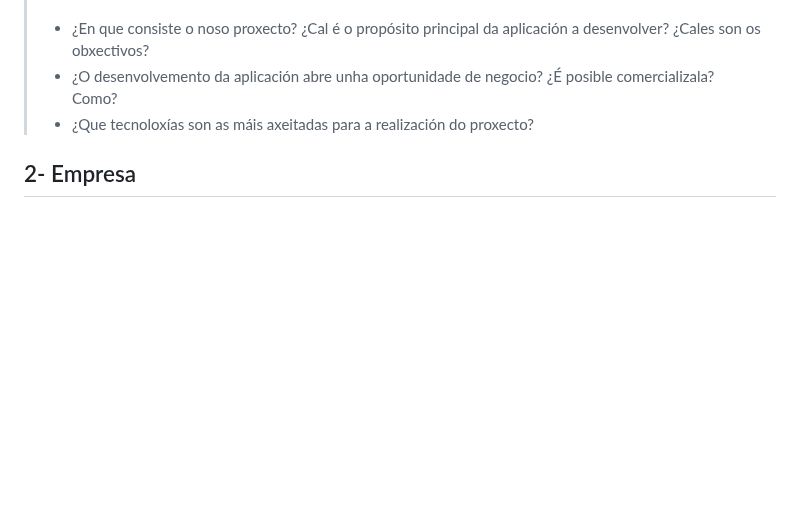
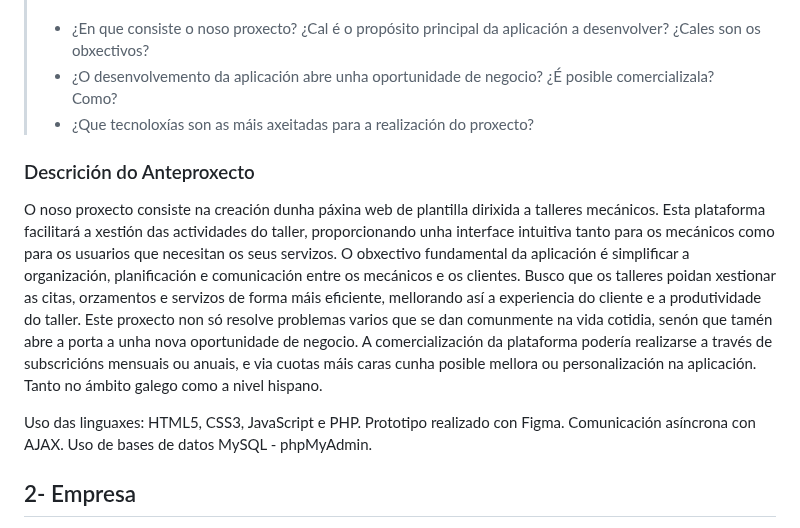
Before and after one commit to lucxss7/ProxectoDAW-24-25, a Markdown page: doc/Anteproxecto.md, the part around the change. Rendered like a GitHub page; blank space fills up the shorter version.

Commit message:
Primer punto Anteproxecto.md

```diff
--- a/doc/Anteproxecto.md
+++ b/doc/Anteproxecto.md
@@ -32,6 +32,13 @@
 > - ¿En que consiste o noso proxecto? ¿Cal é o propósito principal da aplicación a desenvolver? ¿Cales son os obxectivos?
 > - ¿O desenvolvemento da aplicación abre unha oportunidade de negocio? ¿É posible comercializala? Como?
 > - ¿Que tecnoloxías son as máis axeitadas para a realización do proxecto?
+### Descrición do Anteproxecto
+
+O noso proxecto consiste na creación dunha páxina web de plantilla dirixida a talleres mecánicos. Esta plataforma facilitará a xestión das actividades do taller, proporcionando unha interface intuitiva tanto para os mecánicos como para os usuarios que necesitan os seus servizos.
+O obxectivo fundamental da aplicación é simplificar a organización, planificación e comunicación entre os mecánicos e os clientes. Busco que os talleres poidan xestionar as citas, orzamentos e servizos de forma máis eficiente, mellorando así a experiencia do cliente e a produtividade do taller.
+Este proxecto non só resolve problemas varios que se dan comunmente na vida cotidia, senón que tamén abre a porta a unha nova oportunidade de negocio. A comercialización da plataforma podería realizarse a través de subscricións mensuais ou anuais, e via cuotas máis caras cunha posible mellora ou personalización na aplicación. Tanto no ámbito galego como a nivel hispano.
+
+Uso das linguaxes: HTML5, CSS3, JavaScript e PHP. Prototipo realizado con Figma. Comunicación asíncrona con AJAX. Uso de bases de datos MySQL - phpMyAdmin.
 
 ## 2- Empresa
 
```
